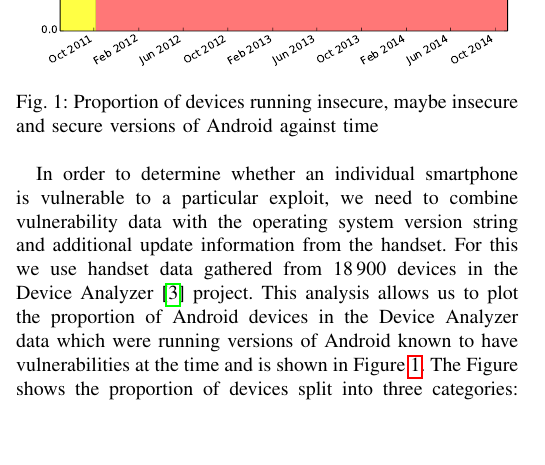
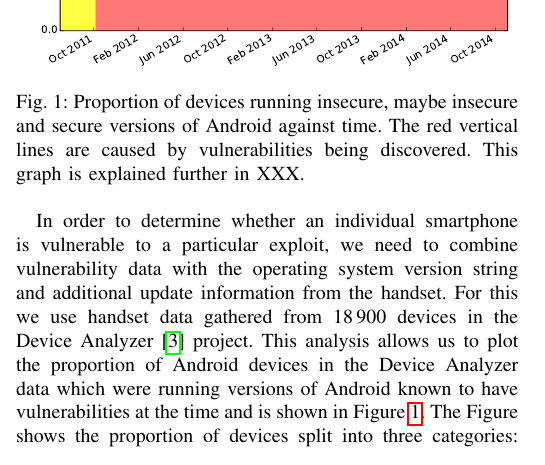
Before and after one commit to ucam-cl-dtg/paper-da-securityupdates, a LaTeX paper (securityupdates.tex): part of one column of page 1 of 13, cut so that both start at the same text, the shorter picture padded with empty space. Compiled offline with pdfLaTeX.

Commit message:
Add some more text to the caption of figure 1

```diff
--- a/securityupdates.tex
+++ b/securityupdates.tex
@@ -107,7 +107,9 @@ We present a better understanding of both the ecosystem of Android development a
 \begin{figure}[h]
 \centering
 \includegraphics[width=\columnwidth]{figures/proportioninsecure}
-\caption{Proportion of devices running insecure, maybe insecure and secure versions of Android against time}
+\caption{Proportion of devices running insecure, maybe insecure and secure versions of Android against time.
+The red vertical lines are caused by vulnerabilities being discovered.
+This graph is explained further in XXX.}
 \label{fig:proportioninsecure}
 \end{figure}
 
```
